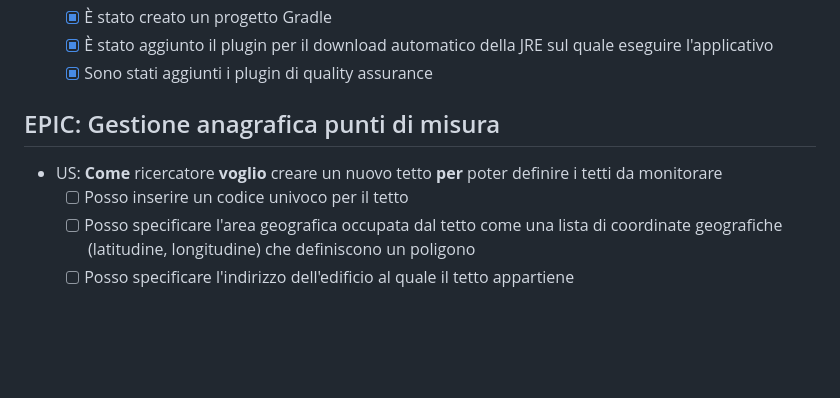
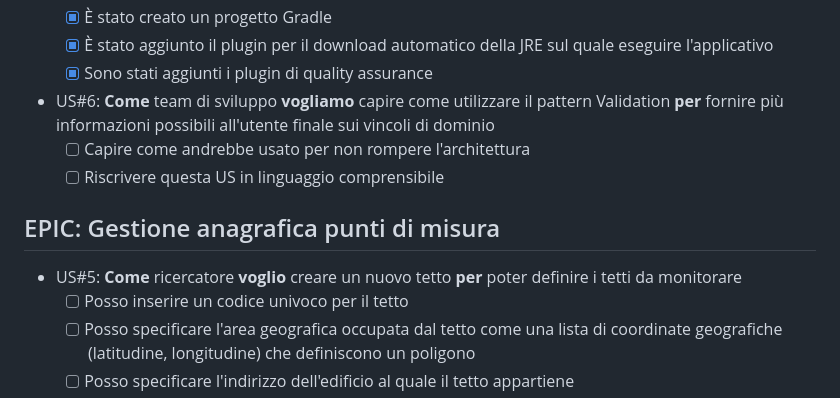
Before and after one commit to ohquero/OOP24-roofsense, a Markdown page: doc/backlog.md, the part around the change. Drawn GitHub-style; blank space fills up the shorter version.

Commit message:
refactor: backlog.md formatted according to prj standards

```diff
--- a/doc/backlog.md
+++ b/doc/backlog.md
@@ -26,9 +26,14 @@
   - [x] È stato aggiunto il plugin per il download automatico della JRE sul quale eseguire l'applicativo
   - [x] Sono stati aggiunti i plugin di quality assurance
 
+- US#6: **Come** team di sviluppo **vogliamo** capire come utilizzare il pattern Validation **per** fornire più
+  informazioni possibili all'utente finale sui vincoli di dominio
+  - [ ] Capire come andrebbe usato per non rompere l'architettura
+  - [ ] Riscrivere questa US in linguaggio comprensibile
+
 ## EPIC: Gestione anagrafica punti di misura
 
-- US: **Come** ricercatore **voglio** creare un nuovo tetto **per** poter definire i tetti da monitorare
+- US#5: **Come** ricercatore **voglio** creare un nuovo tetto **per** poter definire i tetti da monitorare
   - [ ] Posso inserire un codice univoco per il tetto
   - [ ] Posso specificare l'area geografica occupata dal tetto come una lista di coordinate geografiche (latitudine,
     longitudine) che definiscono un poligono
```
